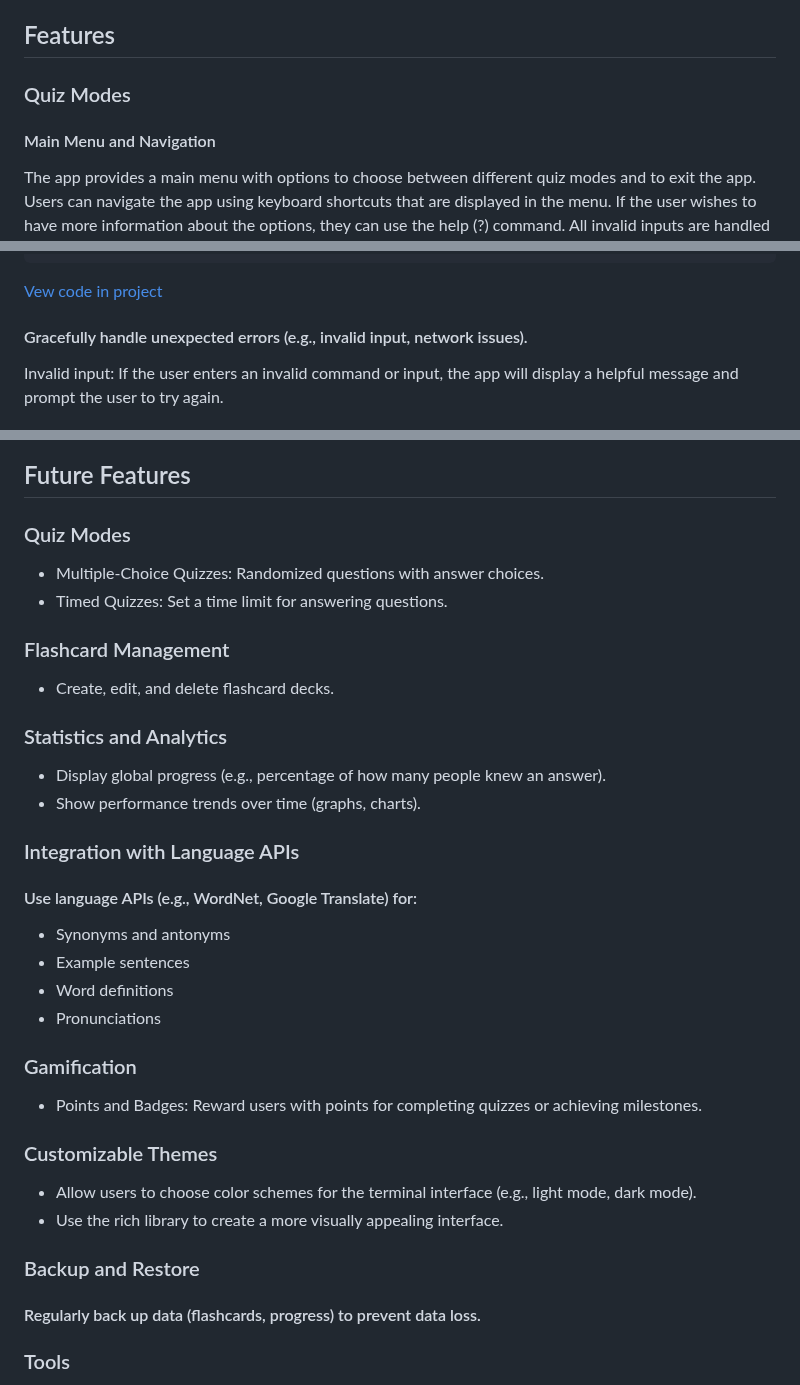
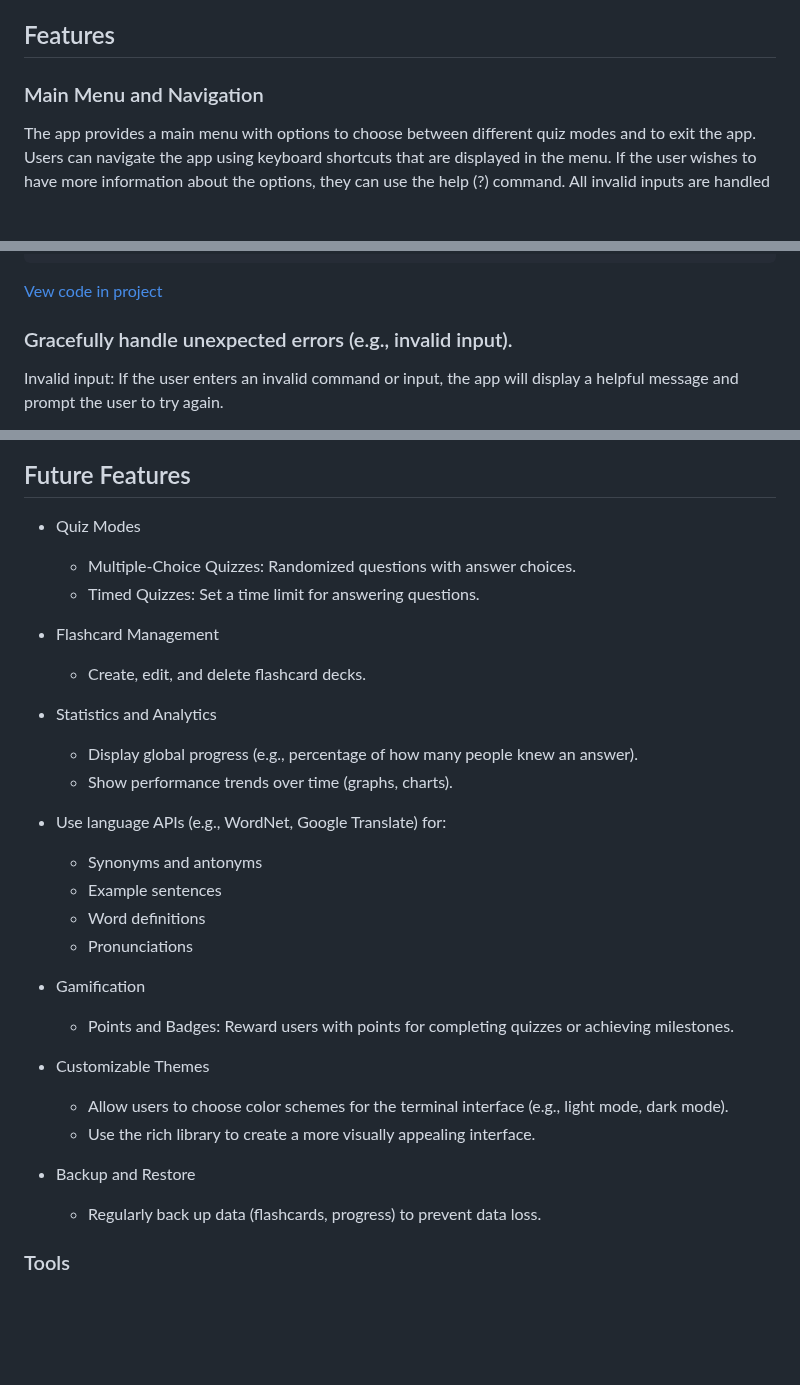
Before and after one commit to benschaf/flash-cli, a Markdown page: README.md, 3 parts joined by grey strips. Rendered like a GitHub page; blank space fills up the shorter version.

Commit message:
doc: add content to features and future features

````diff
--- a/README.md
+++ b/README.md
@@ -43,8 +43,6 @@ _Note_: For this specific project, the terminal environment is emulated within a
 
 ## Features
 
-### Quiz Modes
-
-#### Main Menu and Navigation
+### Main Menu and Navigation
 The app provides a main menu with options to choose between different quiz modes and to exit the app. Users can navigate the app using keyboard shortcuts that are displayed in the menu. If the user wishes to have more information about the options, they can use the help (?) command.
 All invalid inputs are handled gracefully, and the app provides helpful messages to guide users.
@@ -127,7 +125,7 @@ except FileNotFoundError as e:
 ```
 [Vew code in project](https://github.com/benschaf/flash-cli/blob/04f1b1e25fe9bb4242dcb49575435691b4b7cfb1/run.py#L77-L86)
 
-#### Gracefully handle unexpected errors (e.g., invalid input, network issues).
+### Gracefully handle unexpected errors (e.g., invalid input).
 Invalid input: If the user enters an invalid command or input, the app will display a helpful message and prompt the user to try again.
 
 Example:
@@ -135,33 +133,32 @@ Example:
 
 ## Future Features
 
-### Quiz Modes
-- Multiple-Choice Quizzes: Randomized questions with answer choices.
-- Timed Quizzes: Set a time limit for answering questions.
+- Quiz Modes
+    - Multiple-Choice Quizzes: Randomized questions with answer choices.
+    - Timed Quizzes: Set a time limit for answering questions.
 
-### Flashcard Management
-- Create, edit, and delete flashcard decks.
+- Flashcard Management
+    - Create, edit, and delete flashcard decks.
 
-### Statistics and Analytics
-- Display global progress (e.g., percentage of how many people knew an answer).
-- Show performance trends over time (graphs, charts).
+- Statistics and Analytics
+    - Display global progress (e.g., percentage of how many people knew an answer).
+    - Show performance trends over time (graphs, charts).
 
-### Integration with Language APIs
-#### Use language APIs (e.g., WordNet, Google Translate) for:
-- Synonyms and antonyms
-- Example sentences
-- Word definitions
-- Pronunciations
+- Use language APIs (e.g., WordNet, Google Translate) for:
+    - Synonyms and antonyms
+    - Example sentences
+    - Word definitions
+    - Pronunciations
 
-### Gamification
-- Points and Badges: Reward users with points for completing quizzes or achieving milestones.
+- Gamification
+    - Points and Badges: Reward users with points for completing quizzes or achieving milestones.
 
-### Customizable Themes
-- Allow users to choose color schemes for the terminal interface (e.g., light mode, dark mode).
-- Use the rich library to create a more visually appealing interface.
+- Customizable Themes
+    - Allow users to choose color schemes for the terminal interface (e.g., light mode, dark mode).
+    - Use the rich library to create a more visually appealing interface.
 
-### Backup and Restore
-#### Regularly back up data (flashcards, progress) to prevent data loss.
+- Backup and Restore
+    - Regularly back up data (flashcards, progress) to prevent data loss.
 
 ### Tools
 
````
Also changed, not shown: other parts of README.md (+7 -7 lines).
